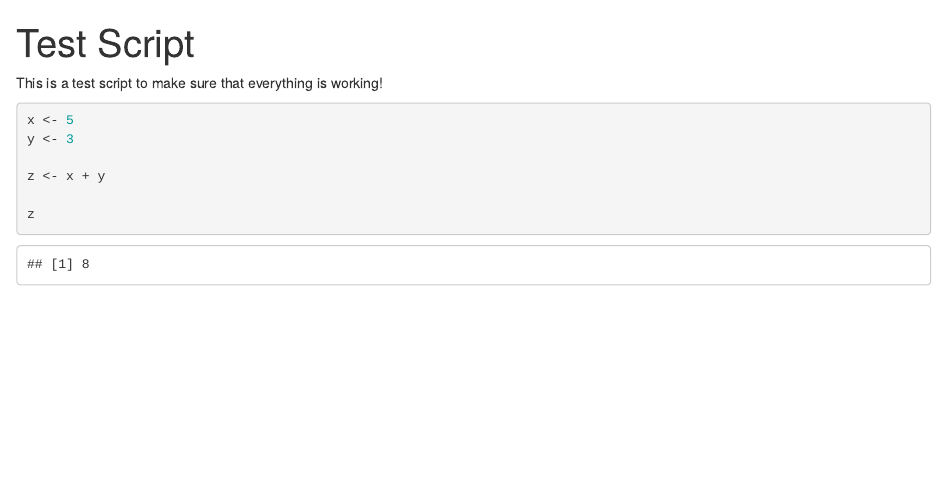
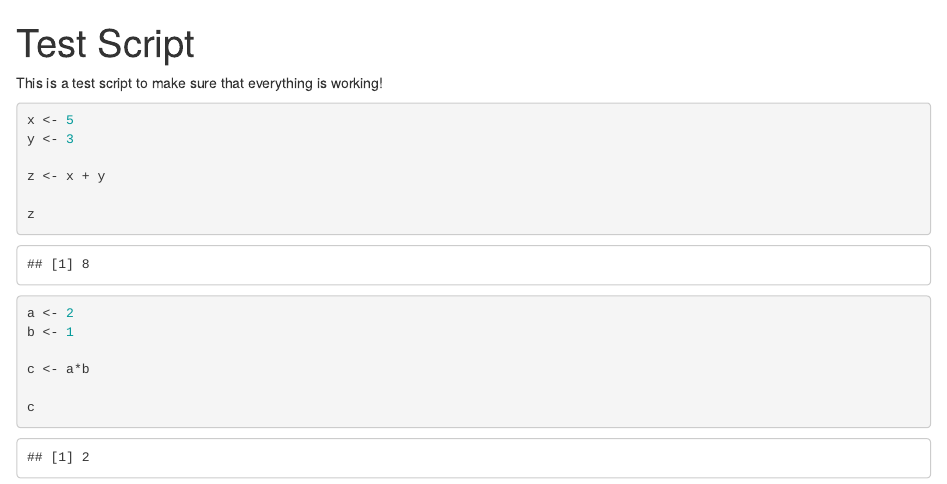
Before and after one commit to annaalbright/Second_Repo, an R Markdown document (Practice.Rmd): the page in a window 1100 px wide, from its top. Rendered offline with R 4.5, knitr and Pandoc, with nearby package versions.

Commit message:
Added functions

````diff
--- a/Practice.Rmd
+++ b/Practice.Rmd
@@ -13,3 +13,12 @@ z <- x + y
 
 z
 ```
+
+```{r}
+a <- 2
+b <- 1
+
+c <- a*b
+
+c
+```
````
